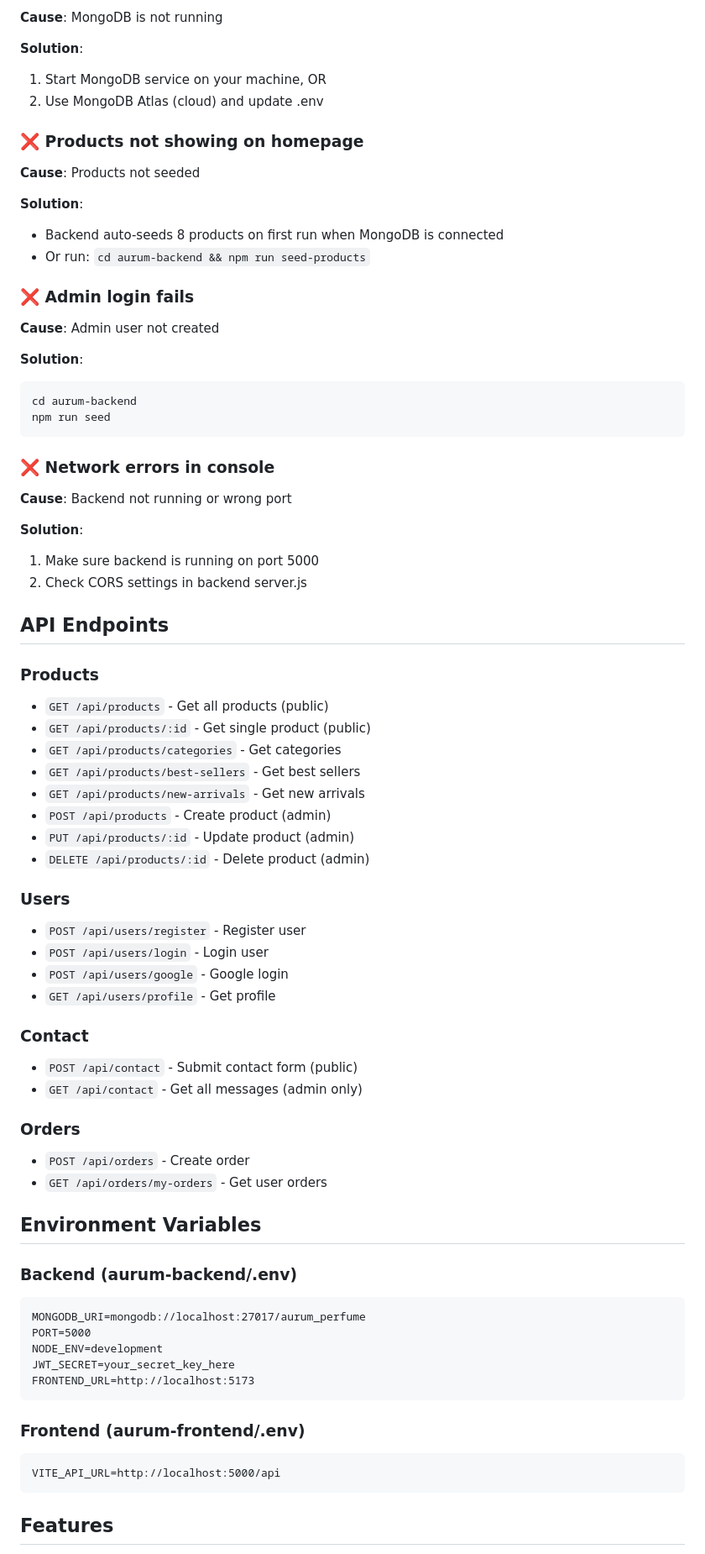
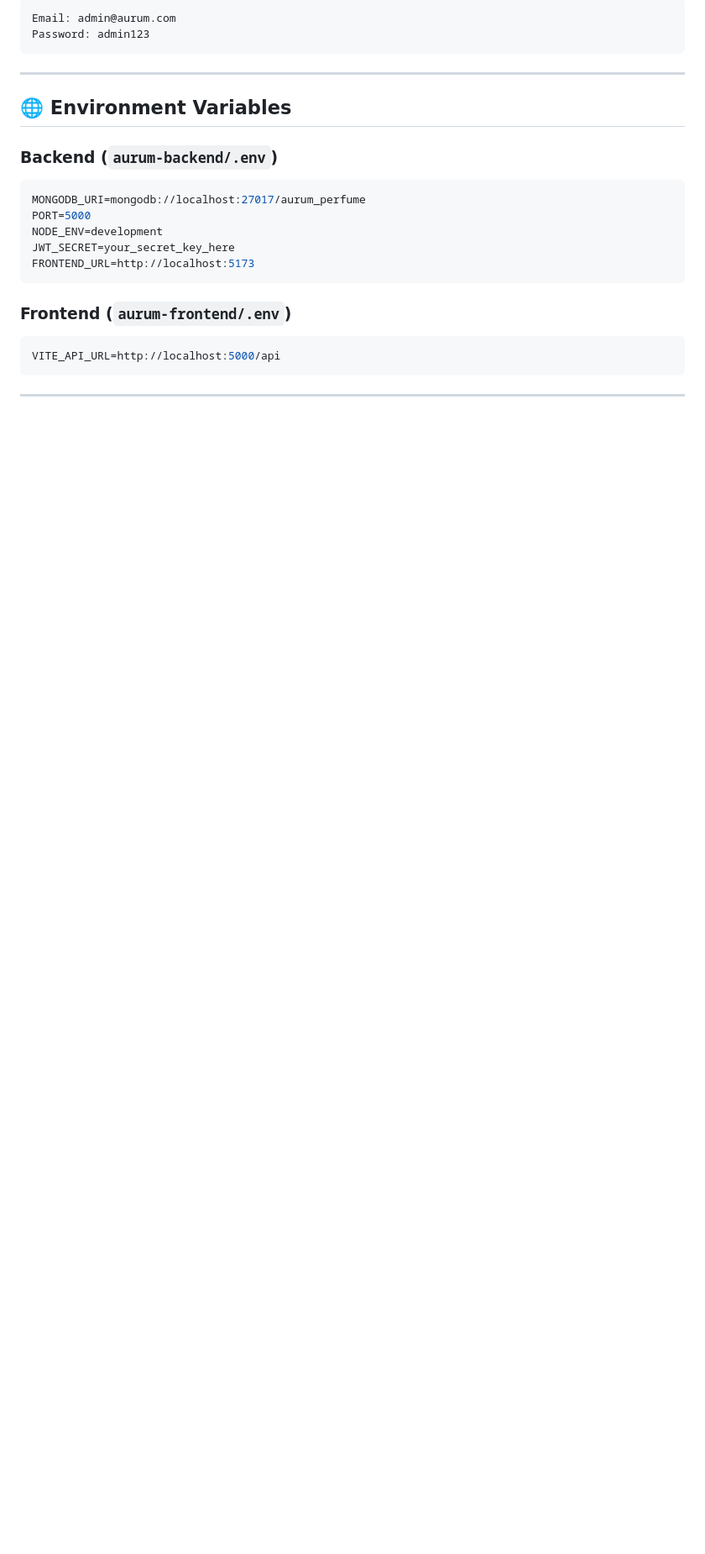
Before and after one commit to laptopah16-art/aurum-perfume, a Markdown page: README.md, the part around one of its changes. Shown at 84% size. Drawn GitHub-style; blank space fills up the shorter version.

````diff
--- a/README.md
+++ b/README.md
@@ -86,66 +93,16 @@ The admin panel will run on `http://localhost:5174`
 
-**Cause**: MongoDB is not running
-
-**Solution**:
-1. Start MongoDB service on your machine, OR
-2. Use MongoDB Atlas (cloud) and update .env
-
-### ❌ Products not showing on homepage
-
-**Cause**: Products not seeded
-
-**Solution**:
-- Backend auto-seeds 8 products on first run when MongoDB is connected
-- Or run: `cd aurum-backend && npm run seed-products`
-
-### ❌ Admin login fails
-
-**Cause**: Admin user not created
-
-**Solution**:
-```bash
-cd aurum-backend
-npm run seed
+```
+Email: admin@aurum.com
+Password: admin123
 ```
 
-### ❌ Network errors in console
+---
 
-**Cause**: Backend not running or wrong port
+## 🌐 Environment Variables
 
-**Solution**:
-1. Make sure backend is running on port 5000
-2. Check CORS settings in backend server.js
+### Backend (`aurum-backend/.env`)
 
-## API Endpoints
-
-### Products
-- `GET /api/products` - Get all products (public)
-- `GET /api/products/:id` - Get single product (public)
-- `GET /api/products/categories` - Get categories
-- `GET /api/products/best-sellers` - Get best sellers
-- `GET /api/products/new-arrivals` - Get new arrivals
-- `POST /api/products` - Create product (admin)
-- `PUT /api/products/:id` - Update product (admin)
-- `DELETE /api/products/:id` - Delete product (admin)
-
-### Users
-- `POST /api/users/register` - Register user
-- `POST /api/users/login` - Login user
-- `POST /api/users/google` - Google login
-- `GET /api/users/profile` - Get profile
-
-### Contact
-- `POST /api/contact` - Submit contact form (public)
-- `GET /api/contact` - Get all messages (admin only)
-
-### Orders
-- `POST /api/orders` - Create order
-- `GET /api/orders/my-orders` - Get user orders
-
-## Environment Variables
-
-### Backend (aurum-backend/.env)
-```
+```env
 MONGODB_URI=mongodb://localhost:27017/aurum_perfume
 PORT=5000
 NODE_ENV=development
@@ -153,10 +110,11 @@ JWT_SECRET=your_secret_key_here
 FRONTEND_URL=http://localhost:5173
 ```
 
-### Frontend (aurum-frontend/.env)
-```
+### Frontend (`aurum-frontend/.env`)
+
+```env
 VITE_API_URL=http://localhost:5000/api
 ```
 
-## Features
+---
 
````
Also changed, not shown: other parts of README.md (+176 -89 lines).
